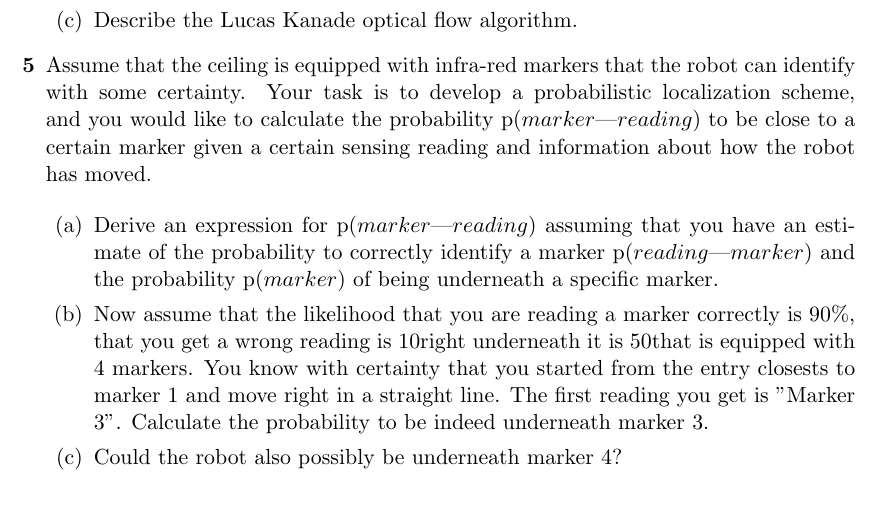
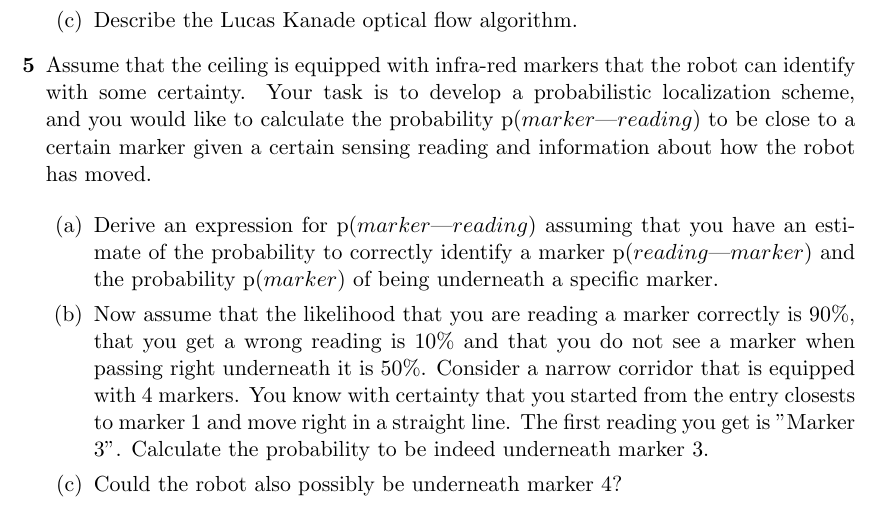
Before and after one commit to scmilburn/catkin_ws, a LaTeX document (498final/498final.tex): part of page 2 of 2, cut so that both start at the same text. Compiled offline with pdfLaTeX.

Commit message:
fixed the typos in final

```diff
--- a/498final/498final.tex
+++ b/498final/498final.tex
@@ -104,7 +104,7 @@
 				marker.
 
 			\item Now assume that the likelihood that you are reading a marker correctly is 90\%, that you
-			get a wrong reading is 10right underneath it is 50that is equipped with 4 markers. You know
+			get a wrong reading is 10\% and that you do not see a marker when passing right underneath it is  			50\%. Consider a narrow corridor that is equipped with 4 markers. You know
 			with certainty that you started from the entry closests to marker 1 and move right in a straight
 			line. The first reading you get is "Marker 3". Calculate the probability to be indeed underneath
 			marker 3.
```
Also changed, not shown: 498final/498final.pdf, 2 other files.
